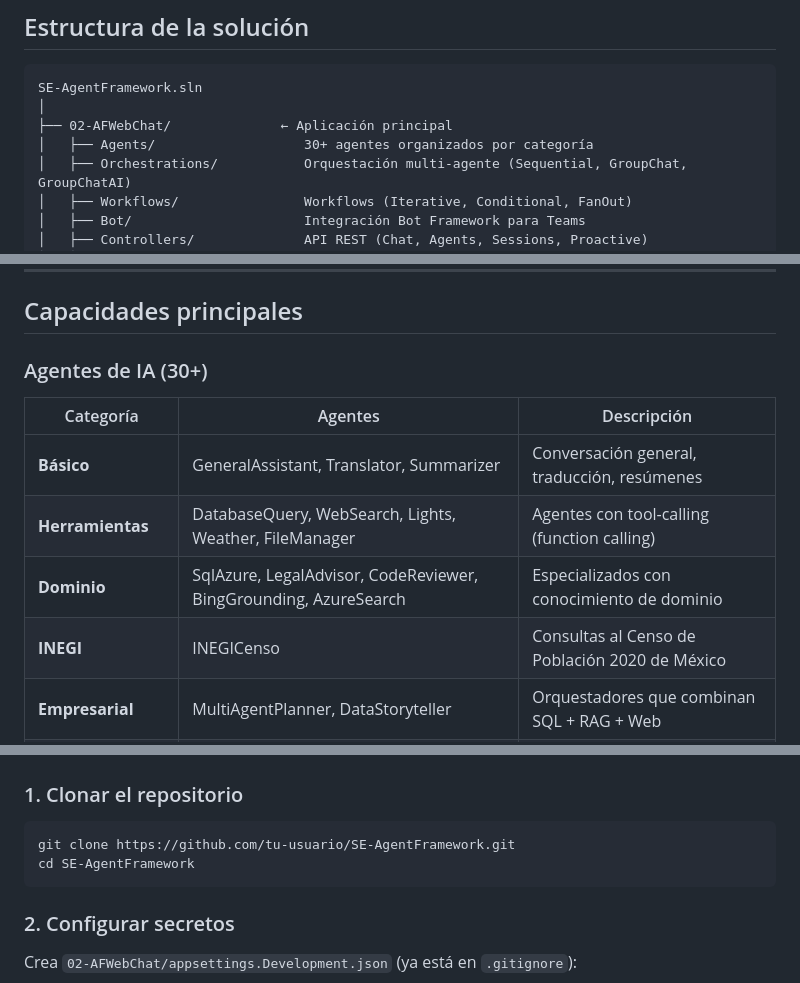
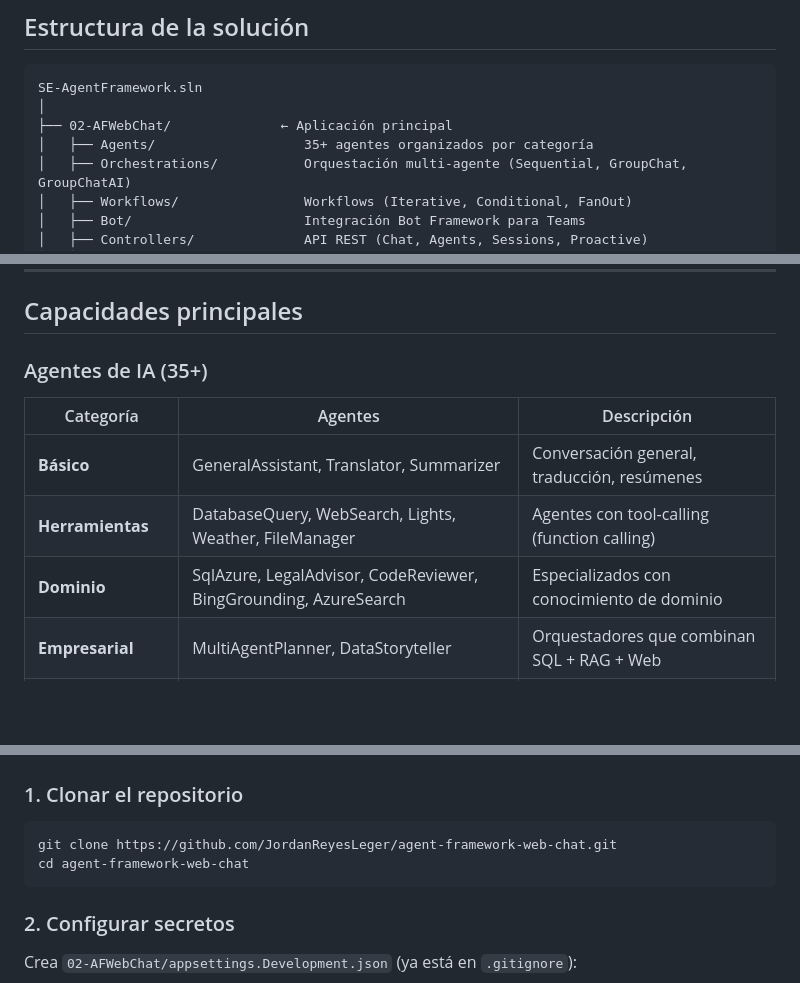
Before and after one commit to JordanReyesLeger/agent-framework-web-chat, a Markdown page: README.md, 3 parts joined by grey strips. Rendered like a GitHub page; blank space fills up the shorter version.

Commit message:
Update README.md to reflect the addition of 5 new agents and correct cloning instructions
Co-authored-by: Copilot <copilot@github.com>

````diff
--- a/README.md
+++ b/README.md
@@ -25,7 +25,7 @@ El objetivo es demostrar de forma práctica:
 SE-AgentFramework.sln
 │
 ├── 02-AFWebChat/              ← Aplicación principal
-│   ├── Agents/                   30+ agentes organizados por categoría
+│   ├── Agents/                   35+ agentes organizados por categoría
 │   ├── Orchestrations/           Orquestación multi-agente (Sequential, GroupChat, GroupChatAI)
 │   ├── Workflows/                Workflows (Iterative, Conditional, FanOut)
 │   ├── Bot/                      Integración Bot Framework para Teams
@@ -43,14 +43,13 @@ SE-AgentFramework.sln
 
 ## Capacidades principales
 
-### Agentes de IA (30+)
+### Agentes de IA (35+)
 
 | Categoría | Agentes | Descripción |
 |---|---|---|
 | **Básico** | GeneralAssistant, Translator, Summarizer | Conversación general, traducción, resúmenes |
 | **Herramientas** | DatabaseQuery, WebSearch, Lights, Weather, FileManager | Agentes con tool-calling (function calling) |
 | **Dominio** | SqlAzure, LegalAdvisor, CodeReviewer, BingGrounding, AzureSearch | Especializados con conocimiento de dominio |
-| **INEGI** | INEGICenso | Consultas al Censo de Población 2020 de México |
 | **Empresarial** | MultiAgentPlanner, DataStoryteller | Orquestadores que combinan SQL + RAG + Web |
 | **Structured Output** | EntityExtractor, SentimentAnalyzer | Salida JSON estructurada |
 | **Multimodal** | Vision | Análisis de imágenes con GPT-4o |
@@ -112,8 +111,8 @@ SE-AgentFramework.sln
 ### 1. Clonar el repositorio
 
 ```bash
-git clone https://github.com/tu-usuario/SE-AgentFramework.git
-cd SE-AgentFramework
+git clone https://github.com/JordanReyesLeger/agent-framework-web-chat.git
+cd agent-framework-web-chat
 ```
 
 ### 2. Configurar secretos
````
Also changed, not shown: other parts of README.md (+1 -1 lines).
